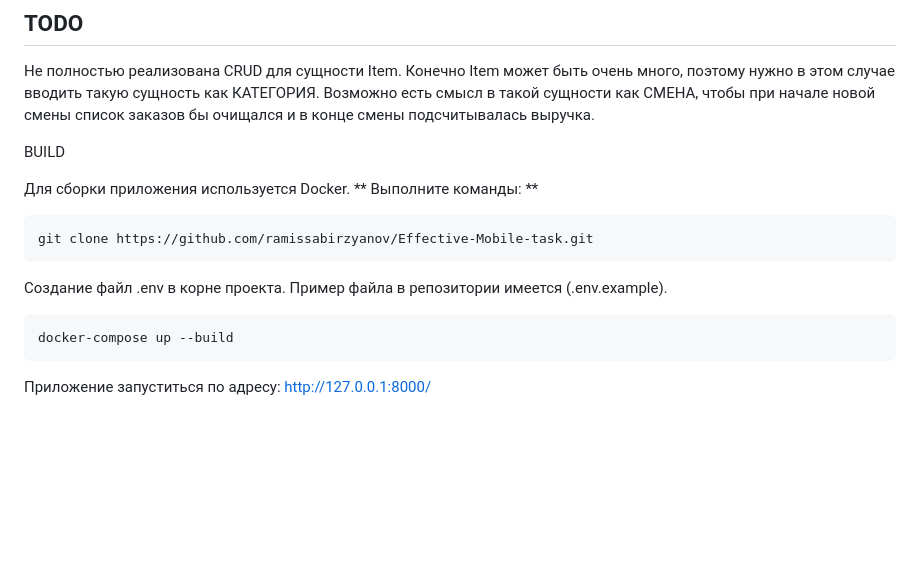
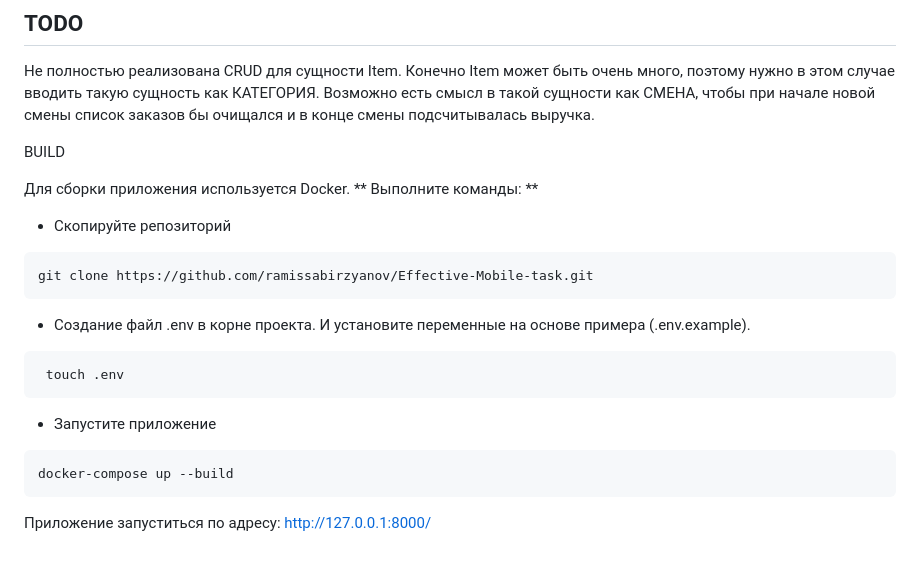
Before and after one commit to ramissabirzyanov/Effective-Mobile-task, a Markdown page: README.md, the part around the change. Drawn GitHub-style; blank space fills up the shorter version.

````diff
--- a/README.md
+++ b/README.md
@@ -72,11 +72,16 @@
 
 Для сборки приложения используется Docker.
 ** Выполните команды: **
-  ```bash
-  git clone https://github.com/ramissabirzyanov/Effective-Mobile-task.git
-  ```
-  Создание файл .env в корне проекта. Пример файла в репозитории имеется (.env.example).
-  ```bash
-  docker-compose up --build
-  ```
+- Скопируйте репозиторий
+```bash
+git clone https://github.com/ramissabirzyanov/Effective-Mobile-task.git
+```
+- Создание файл .env в корне проекта. И установите переменные на основе примера (.env.example).
+```bash
+ touch .env
+```
+- Запустите приложение
+```bash
+docker-compose up --build
+```
 Приложение запуститься по адресу: http://127.0.0.1:8000/
````
